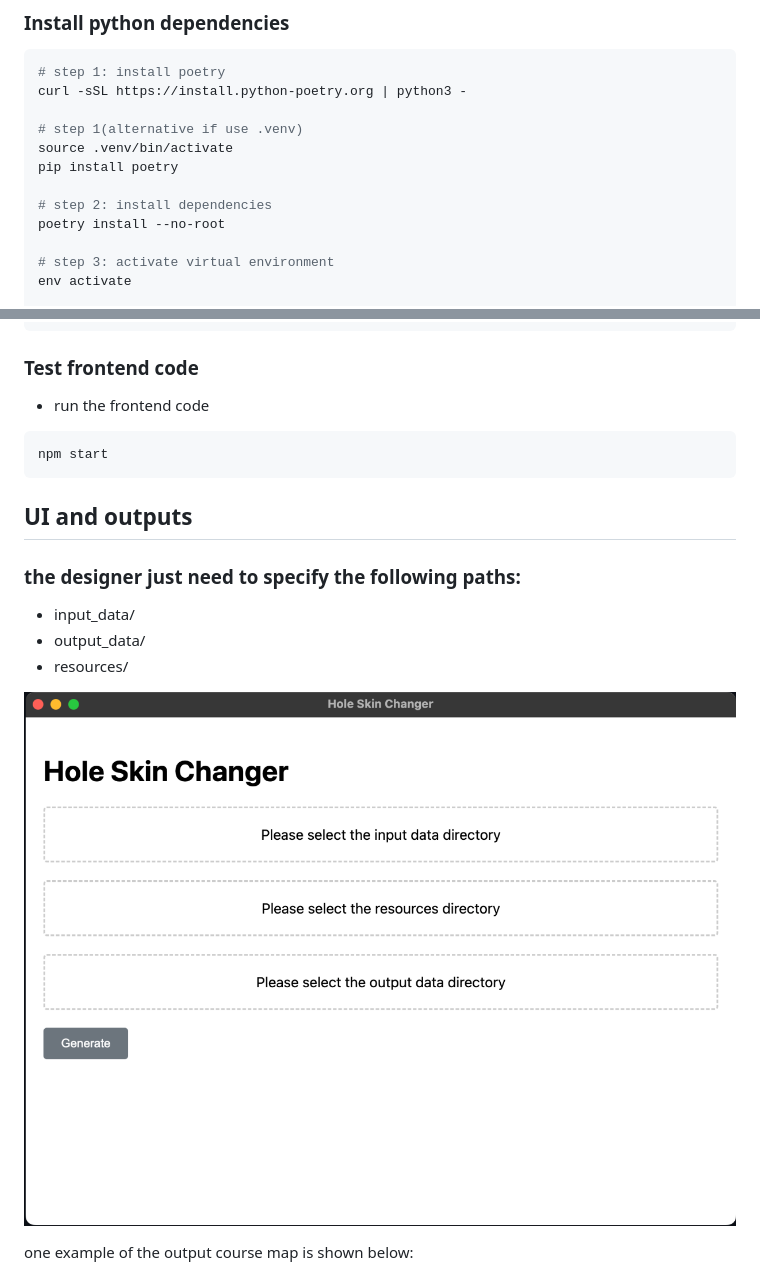
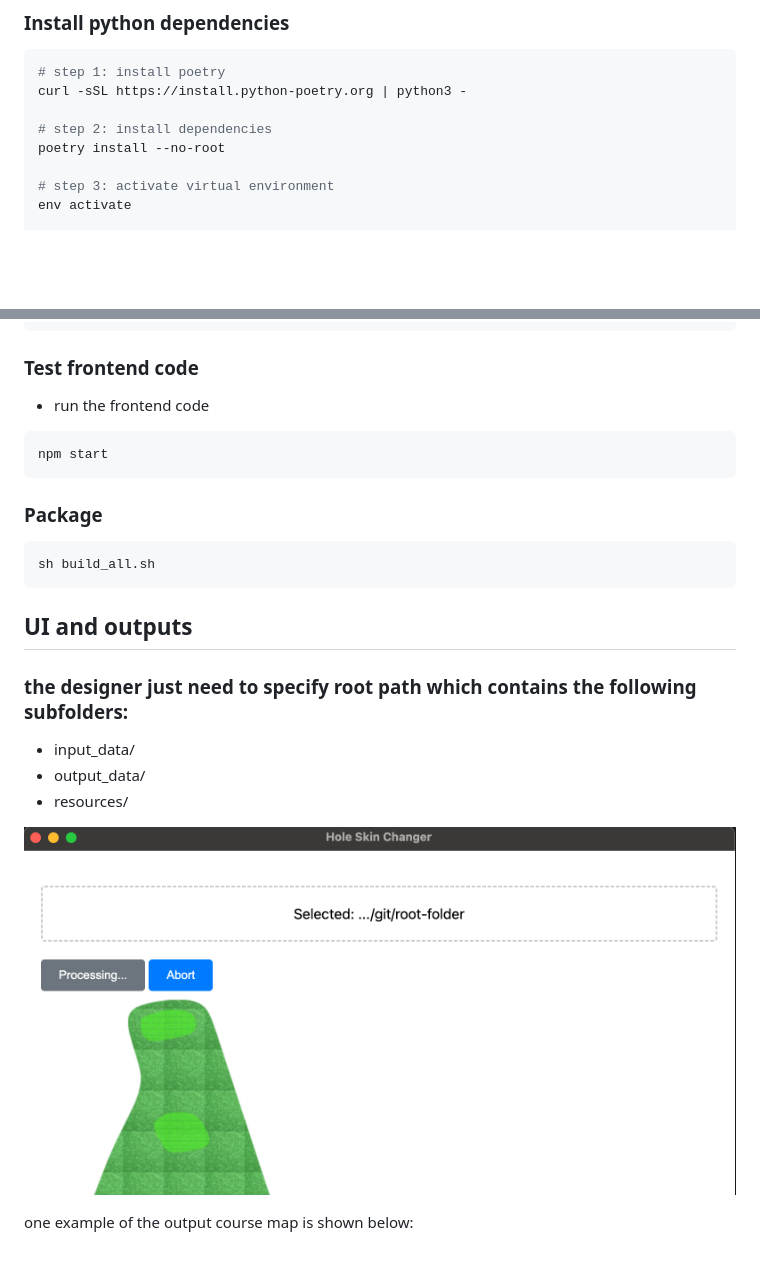
Before and after one commit to pengxiaoo/golf-course-geopandas, a Markdown page: readme.md, 2 parts joined by grey strips. GitHub-like rendering; pictures changed too: example/interface.png; blank space fills up the shorter version.

````diff
--- a/readme.md
+++ b/readme.md
@@ -51,10 +51,6 @@ npm update
 # step 1: install poetry
 curl -sSL https://install.python-poetry.org | python3 -
 
-# step 1(alternative if use .venv)
-source .venv/bin/activate
-pip install poetry
-
 # step 2: install dependencies
 poetry install --no-root
 
@@ -81,9 +77,15 @@ poetry run pytest src/python/plot_courses.py -v # ModuleNotFoundError: No module
 npm start
 ```
 
+### Package
+
+```bash
+sh build_all.sh
+```
+
 ## UI and outputs
 
-### the designer just need to specify the following paths:
+### the designer just need to specify root path which contains the following subfolders:
 
 - input_data/
 - output_data/
````
Also changed, not shown: other parts of readme.md (+0 -6 lines), 8 other files.
